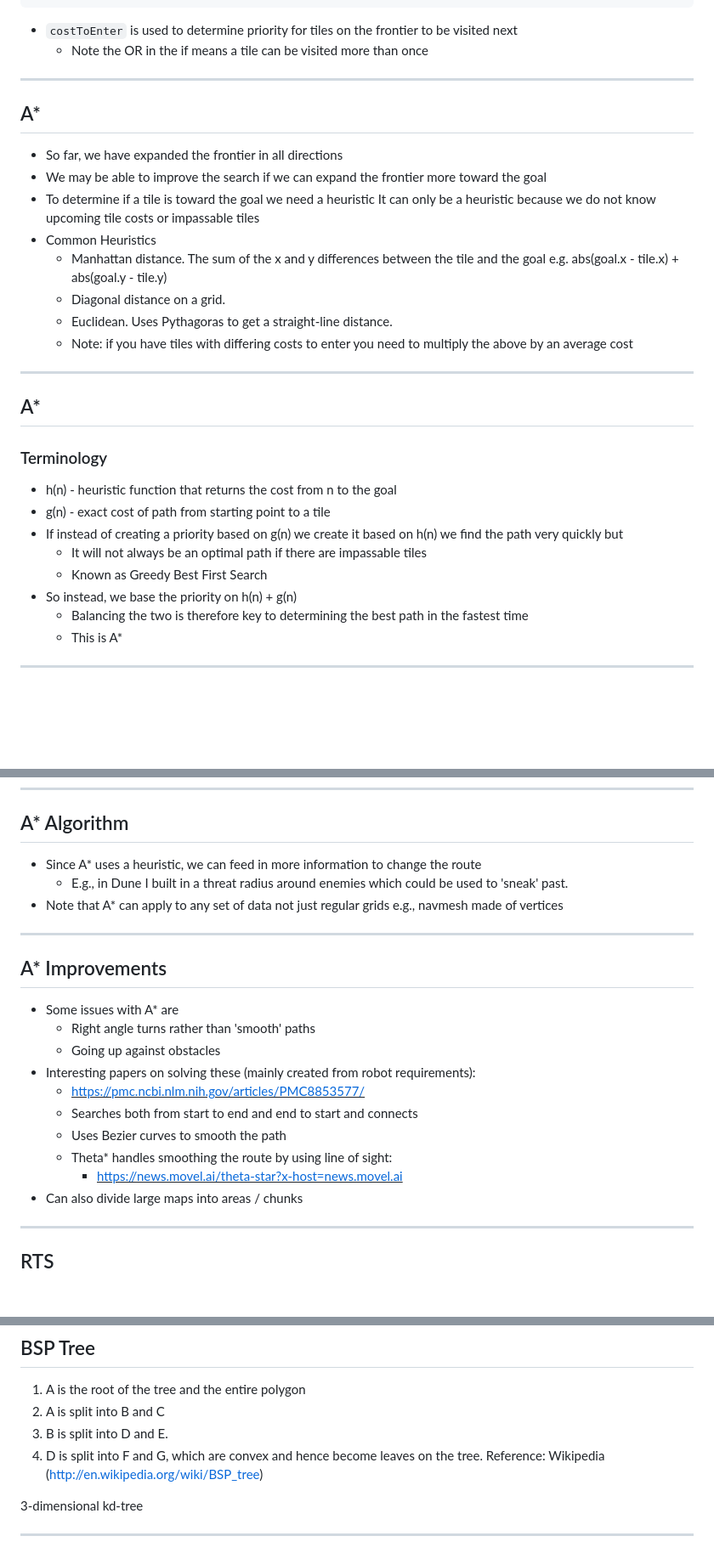
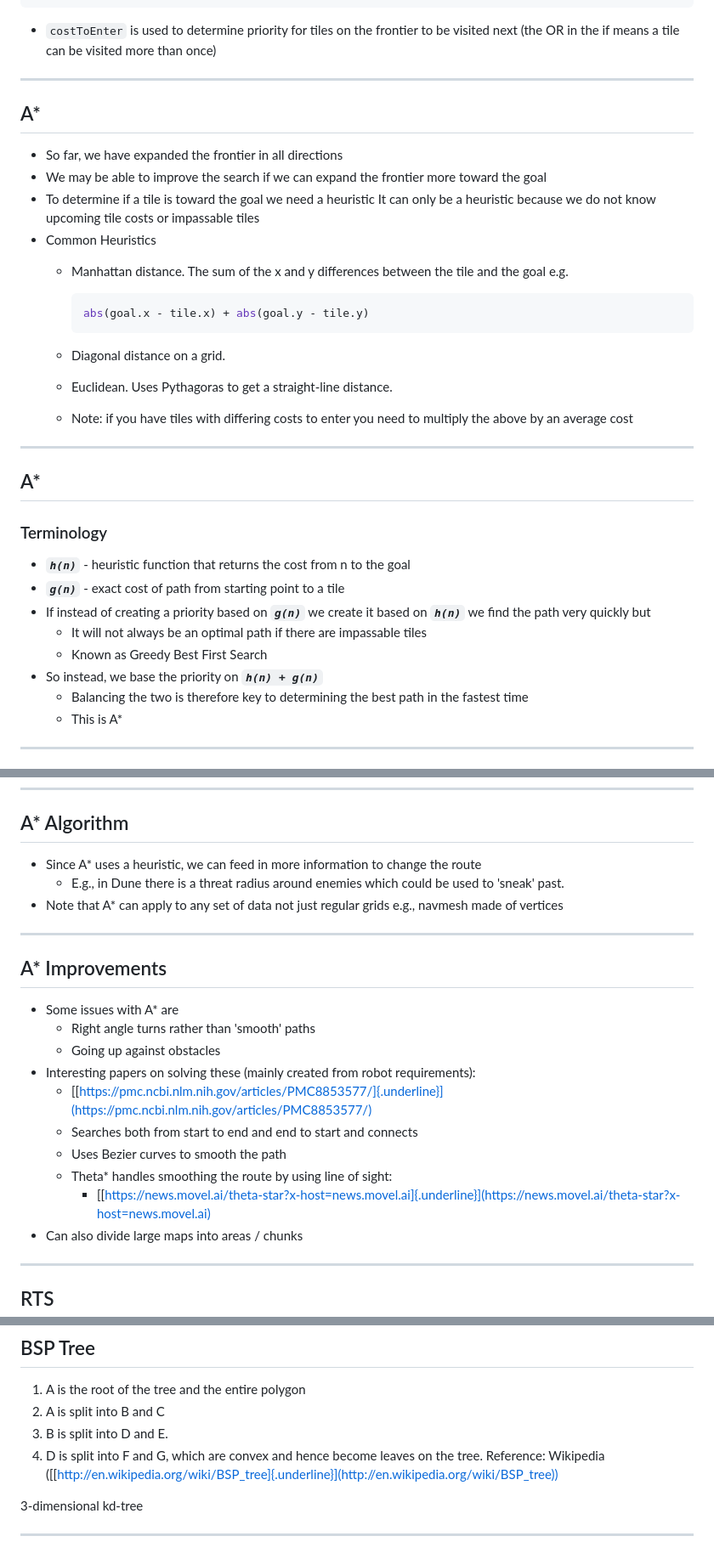
Before and after one commit to jcordry/gec, a Markdown page: l11.md, 3 parts joined by grey strips. Shown at 85% size. Drawn GitHub-style; blank space fills up the shorter version.

````diff
--- a/l11.md
+++ b/l11.md
@@ -499,8 +499,8 @@ while (frontier is not empty)
     cameFrom[N] = C
 ```
 
-- `costToEnter` is used to determine priority for tiles on the frontier to be visited next
-   - Note the OR in the if means a tile can be visited more than once
+- `costToEnter` is used to determine priority for tiles on the frontier to be
+  visited next (the OR in the if means a tile can be visited more than once)
 
 ---
 
@@ -514,7 +514,11 @@ while (frontier is not empty)
   tiles
 - Common Heuristics
    - Manhattan distance. The sum of the x and y differences between the tile
-     and the goal e.g. abs(goal.x - tile.x) + abs(goal.y - tile.y)
+     and the goal e.g.
+
+     ```cpp
+     abs(goal.x - tile.x) + abs(goal.y - tile.y)
+     ```
    - Diagonal distance on a grid.
    - Euclidean. Uses Pythagoras to get a straight-line distance.
    - Note: if you have tiles with differing costs to enter you need to
@@ -526,13 +530,13 @@ while (frontier is not empty)
 
 ### Terminology
 
-- h(n) - heuristic function that returns the cost from n to the goal
-- g(n) - exact cost of path from starting point to a tile
-- If instead of creating a priority based on g(n) we create it based on h(n)
-  we find the path very quickly but
+- ***`h(n)`*** - heuristic function that returns the cost from n to the goal
+- ***`g(n)`*** - exact cost of path from starting point to a tile
+- If instead of creating a priority based on ***`g(n)`*** we create it based
+  on ***`h(n)`*** we find the path very quickly but
    - It will not always be an optimal path if there are impassable tiles
    - Known as Greedy Best First Search
-- So instead, we base the priority on h(n) + g(n)
+- So instead, we base the priority on ***`h(n) + g(n)`***
    - Balancing the two is therefore key to determining the best path in the
      fastest time
    - This is A*
@@ -561,9 +565,12 @@ while (frontier is not empty)
 
 ## A* Algorithm
 
-- Since A* uses a heuristic, we can feed in more information to change the route
-   - E.g., in Dune I built in a threat radius around enemies which could be used to 'sneak' past.
-- Note that A* can apply to any set of data not just regular grids e.g., navmesh made of vertices
+- Since A* uses a heuristic, we can feed in more information to change the
+  route
+   - E.g., in Dune there is a threat radius around enemies which could be used
+     to 'sneak' past.
+- Note that A* can apply to any set of data not just regular grids e.g.,
+  navmesh made of vertices
 
 ---
 
@@ -573,11 +580,11 @@ while (frontier is not empty)
    - Right angle turns rather than 'smooth' paths
    - Going up against obstacles
 - Interesting papers on solving these (mainly created from robot requirements):
-   - <u>https://pmc.ncbi.nlm.nih.gov/articles/PMC8853577/</u>
+   - [[https://pmc.ncbi.nlm.nih.gov/articles/PMC8853577/]{.underline}](https://pmc.ncbi.nlm.nih.gov/articles/PMC8853577/)
    - Searches both from start to end and end to start and connects
    - Uses Bezier curves to smooth the path
    - Theta* handles smoothing the route by using line of sight:
-      - <u>https://news.movel.ai/theta-star?x-host=news.movel.ai</u>
+      - [[https://news.movel.ai/theta-star?x-host=news.movel.ai]{.underline}](https://news.movel.ai/theta-star?x-host=news.movel.ai)
 - Can also divide large maps into areas / chunks
 
 ---
@@ -649,7 +664,7 @@ Adaptive Quadtree
 1. A is split into B and C
 1. B is split into D and E.
 1. D is split into F and G, which are convex and hence become leaves on the
-   tree. Reference: Wikipedia (http://en.wikipedia.org/wiki/BSP_tree)
+   tree. Reference: Wikipedia ([[http://en.wikipedia.org/wiki/BSP_tree]{.underline}](http://en.wikipedia.org/wiki/BSP_tree))
 
 3-dimensional kd-tree
 
````
Also changed, not shown: other parts of l11.md (+23 -15 lines), img/northAndSouth.png, 1 other file.
